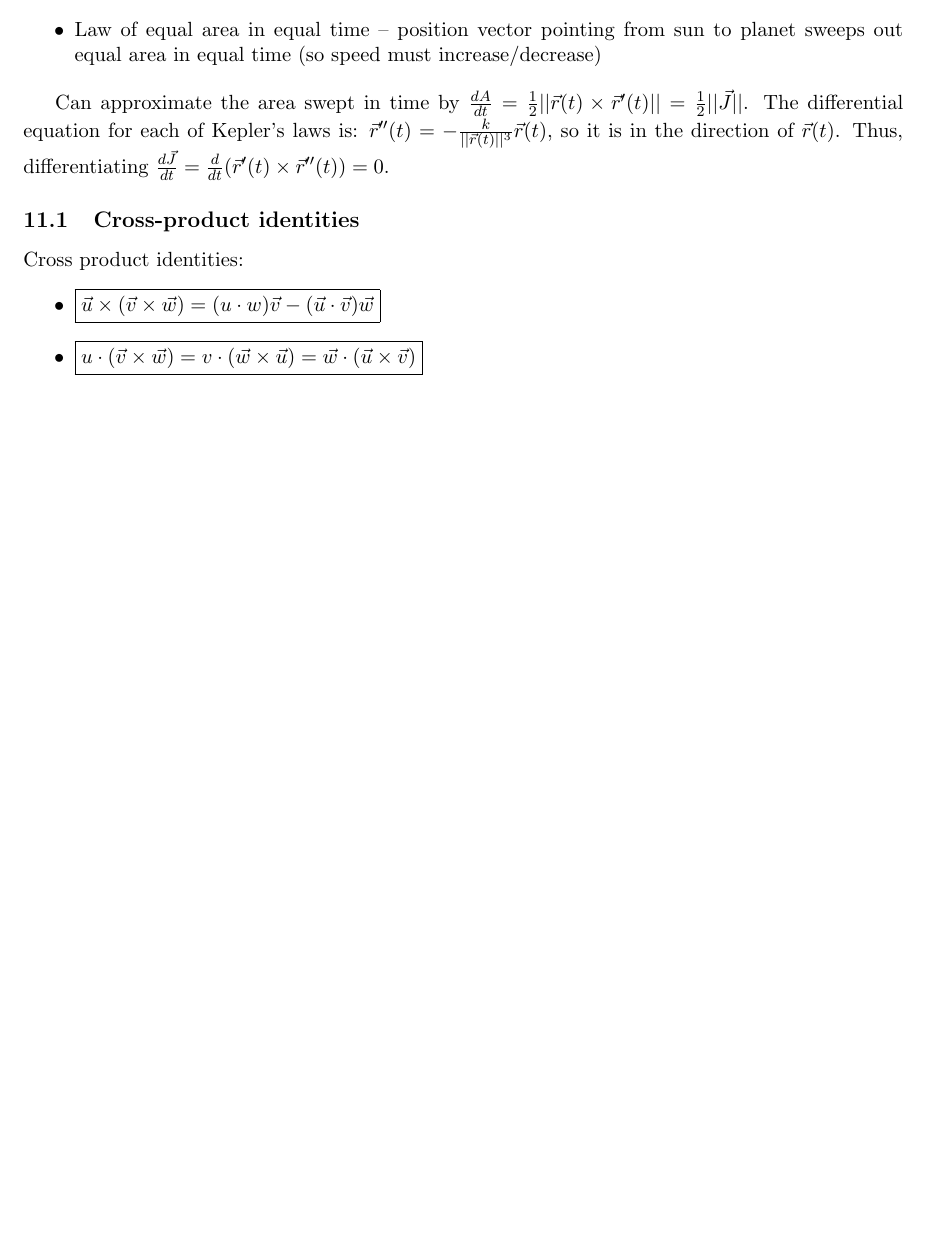
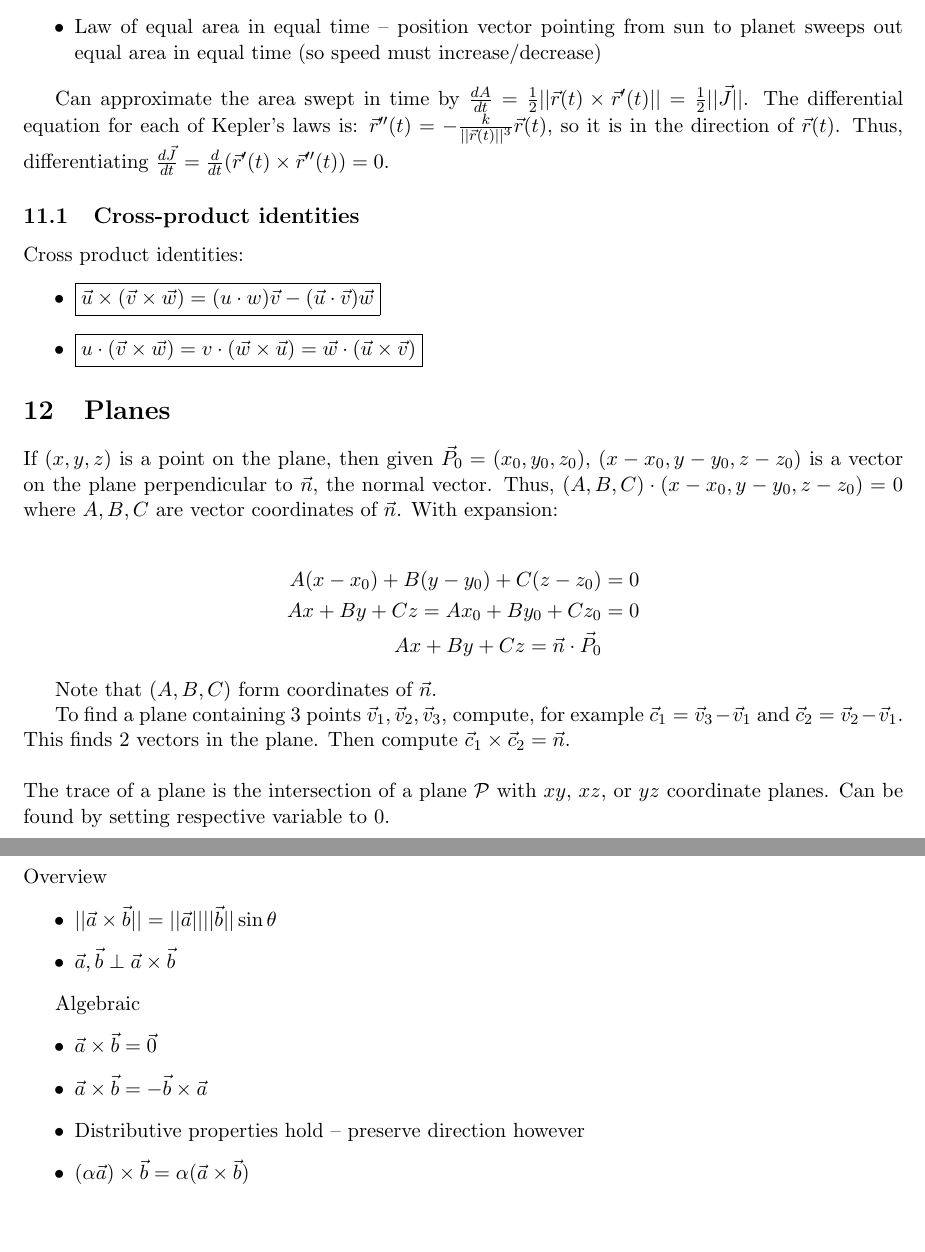
Before and after one commit to sidnb13/latex-class-notes, a LaTeX document (multivariable-calculus-reference/multivariable-calculus-reference.tex, which reads multivariable-calculus-reference/tex/unit-1.tex): part of page 12 of 12 before the commit and two parts of pages 12 and 13 of 13 after it, the two joined at a grey line, cut so that both start at the same text, the shorter picture padded with empty space. Compiled offline with pdfLaTeX.

Commit message:
Finished 2.1 planes

```diff
--- a/multivariable-calculus-reference/tex/unit-1.tex
+++ b/multivariable-calculus-reference/tex/unit-1.tex
@@ -377,3 +377,37 @@ Cross product identities:
     \item $\boxed{\vec{u}\times(\vec{v}\times \vec{w})=(u\cdot w)\vec{v}-(\vec{u}\cdot \vec{v})\vec{w}}$
     \item $\boxed{u\cdot(\vec{v}\times \vec{w})=v\cdot(\vec{w}\times \vec{u})=\vec{w}\cdot(\vec{u}\times \vec{v})}$
 \end{itemize}
+
+\section{Planes}
+
+If $(x,y,z)$ is a point on the plane, then given $\vec{P}_0=(x_0,y_0,z_0)$, $(x-x_0,y-y_0,z-z_0)$ is a vector on the plane perpendicular to $\vec{n}$, the
+normal vector. Thus, $(A,B,C)\cdot(x-x_0,y-y_0,z-z_0)=0$ where $A,B,C$ are vector coordinates of $\vec{n}$. With expansion:
+
+\begin{align*}
+    A(x-x_0)+B(y-y_0)+C(z-z_0)&=0\\
+    Ax+By+Cz=Ax_0+By_0+Cz_0&=0\\
+    Ax+By+Cz=\vec{n}\cdot \vec{P}_0
+\end{align*}
+
+Note that $(A,B,C)$ form coordinates of $\vec{n}$.
+
+To find a plane containing 3 points $\vec{v}_1,\vec{v}_2,\vec{v}_3$, compute, for example $\vec{c}_1=\vec{v}_3-\vec{v}_1$ and $\vec{c}_2=\vec{v}_2-\vec{v}_1$.
+This finds 2 vectors in the plane. Then compute $\vec{c}_1\times \vec{c}_2=\vec{n}$. \newline
+
+\noindent
+The trace of a plane is the intersection of a plane $\mathcal{P}$ with $xy$, $xz$, or $yz$ coordinate planes. Can be found by setting respective variable to 0.
+\subsection{Cross-product rules and identities}
+
+Overview
+\begin{itemize}
+    \item $||\vec{a}\times \vec{b}||=||\vec{a}||||\vec{b}||\sin\theta$
+    \item $\vec{a},\vec{b}\perp \vec{a}\times \vec{b}$
+\end{itemize}
+
+Algebraic
+\begin{itemize}
+    \item $\vec{a}\times \vec{b}=\vec{0}$
+    \item $\vec{a}\times \vec{b}=-\vec{b}\times \vec{a}$
+    \item Distributive properties hold -- preserve direction however
+    \item $(\alpha \vec{a})\times \vec{b}=\alpha(\vec{a}\times \vec{b})$
+\end{itemize}
```
Also changed, not shown: multivariable-calculus-reference/images/Screen Shot 2021-02-08 at 1.28.26 PM.png (added), multivariable-calculus-reference/output/multivariable-calculus-reference.pdf, multivariable-calculus-reference/tex/unit-1.tex (2 more changed lines).
